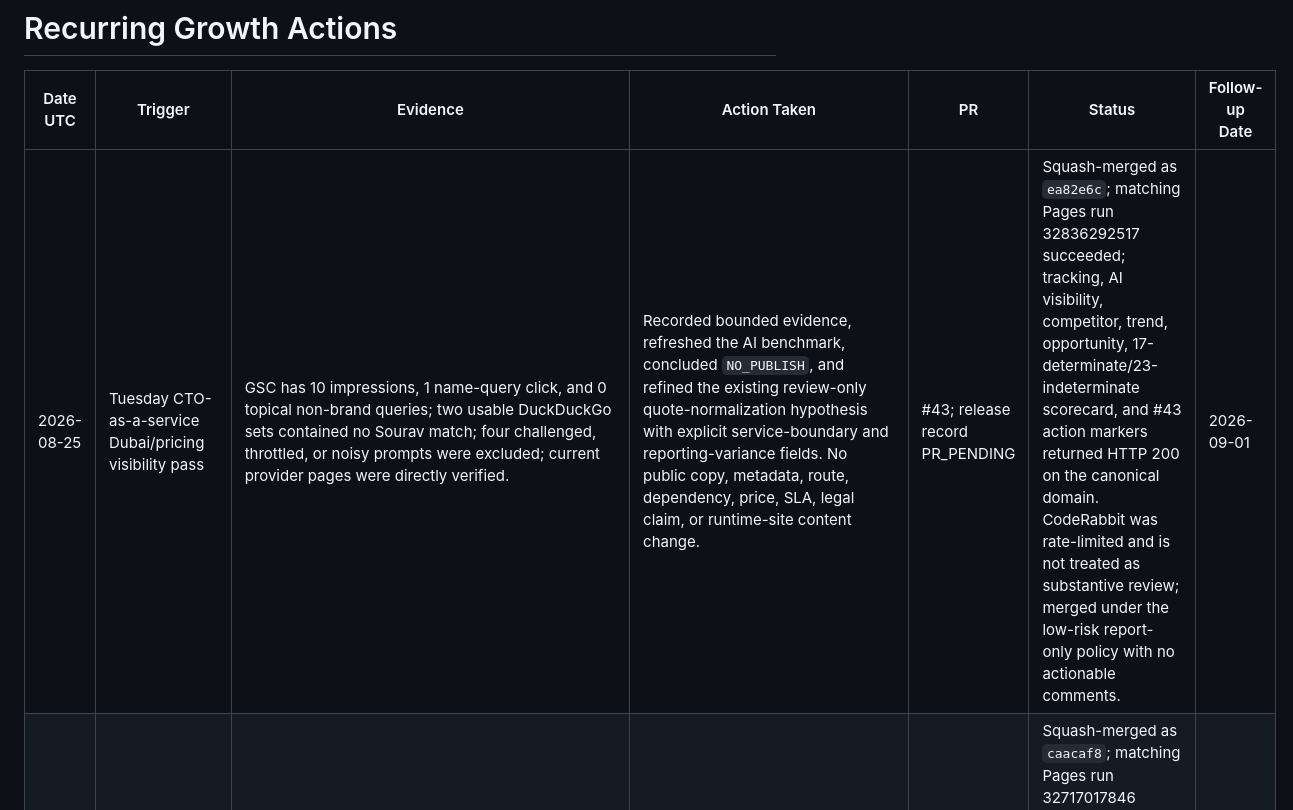
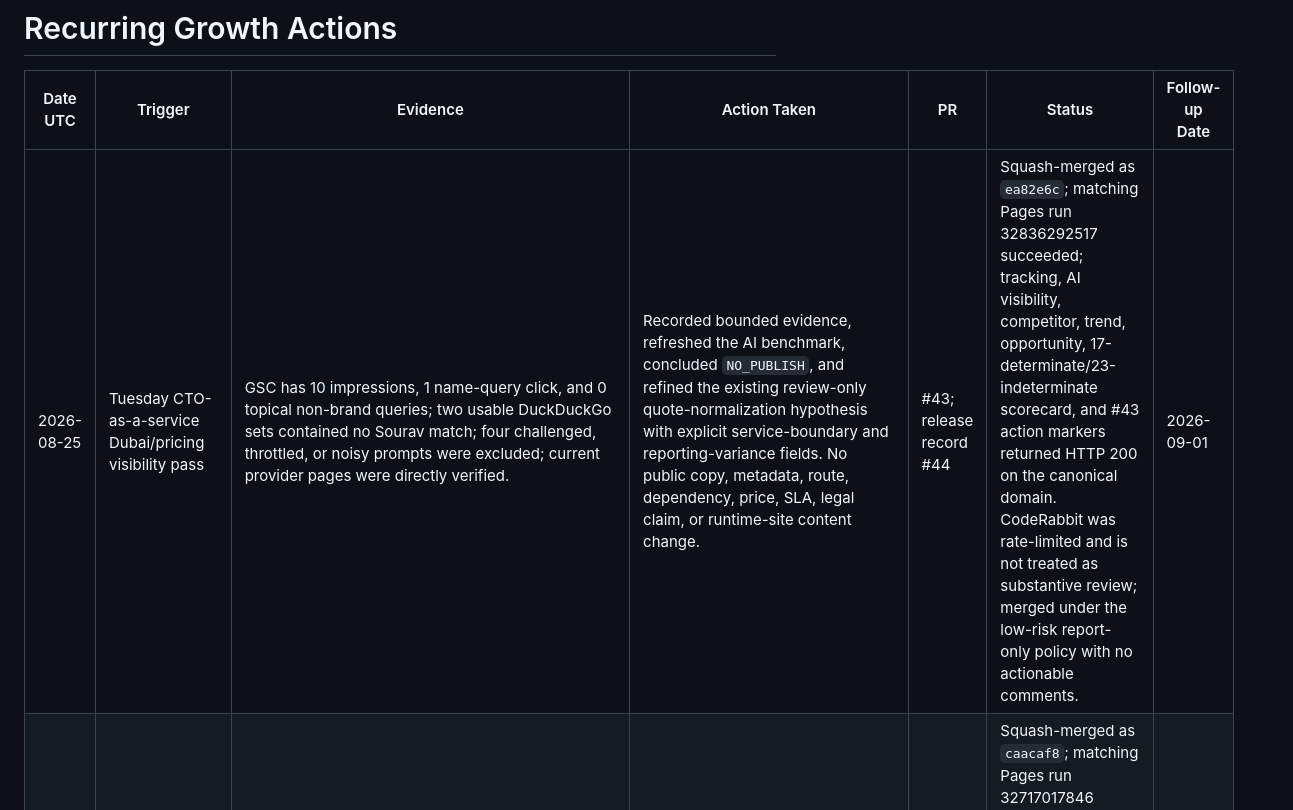
Before and after one commit to sauravexodus/sauravexodus.github.io, a Markdown page: reports/visibility/recurring-actions.md, the part around the change. GitHub-like rendering.

Commit message:
docs: link Tuesday release record PR

```diff
--- a/reports/visibility/recurring-actions.md
+++ b/reports/visibility/recurring-actions.md
@@ -2,7 +2,7 @@
 
 | Date UTC | Trigger | Evidence | Action Taken | PR | Status | Follow-up Date |
 |---|---|---|---|---|---|---|
-| 2026-08-25 | Tuesday CTO-as-a-service Dubai/pricing visibility pass | GSC has 10 impressions, 1 name-query click, and 0 topical non-brand queries; two usable DuckDuckGo sets contained no Sourav match; four challenged, throttled, or noisy prompts were excluded; current provider pages were directly verified. | Recorded bounded evidence, refreshed the AI benchmark, concluded `NO_PUBLISH`, and refined the existing review-only quote-normalization hypothesis with explicit service-boundary and reporting-variance fields. No public copy, metadata, route, dependency, price, SLA, legal claim, or runtime-site content change. | #43; release record PR_PENDING | Squash-merged as `ea82e6c`; matching Pages run 32836292517 succeeded; tracking, AI visibility, competitor, trend, opportunity, 17-determinate/23-indeterminate scorecard, and #43 action markers returned HTTP 200 on the canonical domain. CodeRabbit was rate-limited and is not treated as substantive review; merged under the low-risk report-only policy with no actionable comments. | 2026-09-01 |
+| 2026-08-25 | Tuesday CTO-as-a-service Dubai/pricing visibility pass | GSC has 10 impressions, 1 name-query click, and 0 topical non-brand queries; two usable DuckDuckGo sets contained no Sourav match; four challenged, throttled, or noisy prompts were excluded; current provider pages were directly verified. | Recorded bounded evidence, refreshed the AI benchmark, concluded `NO_PUBLISH`, and refined the existing review-only quote-normalization hypothesis with explicit service-boundary and reporting-variance fields. No public copy, metadata, route, dependency, price, SLA, legal claim, or runtime-site content change. | #43; release record #44 | Squash-merged as `ea82e6c`; matching Pages run 32836292517 succeeded; tracking, AI visibility, competitor, trend, opportunity, 17-determinate/23-indeterminate scorecard, and #43 action markers returned HTTP 200 on the canonical domain. CodeRabbit was rate-limited and is not treated as substantive review; merged under the low-risk report-only policy with no actionable comments. | 2026-09-01 |
 | 2026-08-24 | Monday fractional CTO Dubai/UAE visibility pass | GSC has 12 impressions, 1 name-query click, and 0 topical non-brand queries; two usable Brave sets contained no Sourav match; three throttled/noisy prompts were excluded; current provider pages were directly verified. | Recorded bounded evidence, refreshed the AI benchmark, concluded `NO_PUBLISH`, and refined the existing review-only acceptance-card hypothesis with an executive decision-and-reporting row. No public copy, metadata, route, dependency, price, legal claim, or runtime-site content change. | #41; release record #42 | Squash-merged as `caacaf8`; matching Pages run 32717017846 succeeded; tracking, AI visibility, competitor, trend, opportunity, 20-determinate/20-indeterminate scorecard, and #41 action markers returned HTTP 200 on the canonical domain. CodeRabbit completed a substantive review of final candidate `565a9b8` with no actionable comments. | 2026-08-31 |
 | 2026-08-21 | Friday founder/dev-agency visibility pass plus PageSpeed score-integrity check | GSC has 12 impressions, 1 name-query click, and 0 topical non-brand queries; two usable DuckDuckGo sets contained no Sourav match; four challenged/noisy prompts were excluded; current provider and primary-source pages were directly verified; homepage PageSpeed had only a synthetic sample. | Recorded bounded evidence, refreshed the AI benchmark, concluded `NO_PUBLISH`, and fixed the scorer so a failed homepage PageSpeed row cannot inherit another route's performance; added a regression test. No public copy, metadata, route, dependency, price, legal claim, or runtime-site content change. | #39; release record #40 | Squash-merged as `ede5aee`; matching Pages run 32472029633 succeeded; tracking, AI visibility, competitor, trend, opportunity, 20-determinate/20-indeterminate scorecard, and #39 action markers returned HTTP 200 on the canonical domain. CodeRabbit substantively reviewed the candidate through `1df8e88`; its only actionable Ruff E702 comment was resolved in `128c639`. The incremental review was rate-limited and is not represented as a second approval. | 2026-08-28 |
 | 2026-08-20 | Thursday technical-DD/investor-checklist visibility pass | GSC has 14 impressions, 1 name-query click, and 0 topical non-brand queries; one usable DuckDuckGo AI-DD set contained no Sourav match; four intent-drifted or challenged prompts were excluded; eight practitioner and primary-source pages were directly verified. | Recorded bounded evidence, refreshed the AI benchmark, refined the existing review-only remediation register with a thesis-delta decision bridge, and concluded `NO_PUBLISH`. No public copy, metadata, route, dependency, pricing/deal claim, or runtime-site change. | #37; release record #38 | Squash-merged as `61901ab`; matching Pages run 32357957572 succeeded; tracking, AI visibility, competitor, trend, opportunity, 23-determinate/17-indeterminate scorecard, and #37 action markers returned HTTP 200 on the canonical domain. CodeRabbit completed a substantive review with no actionable comments. | 2026-08-27 |
```
